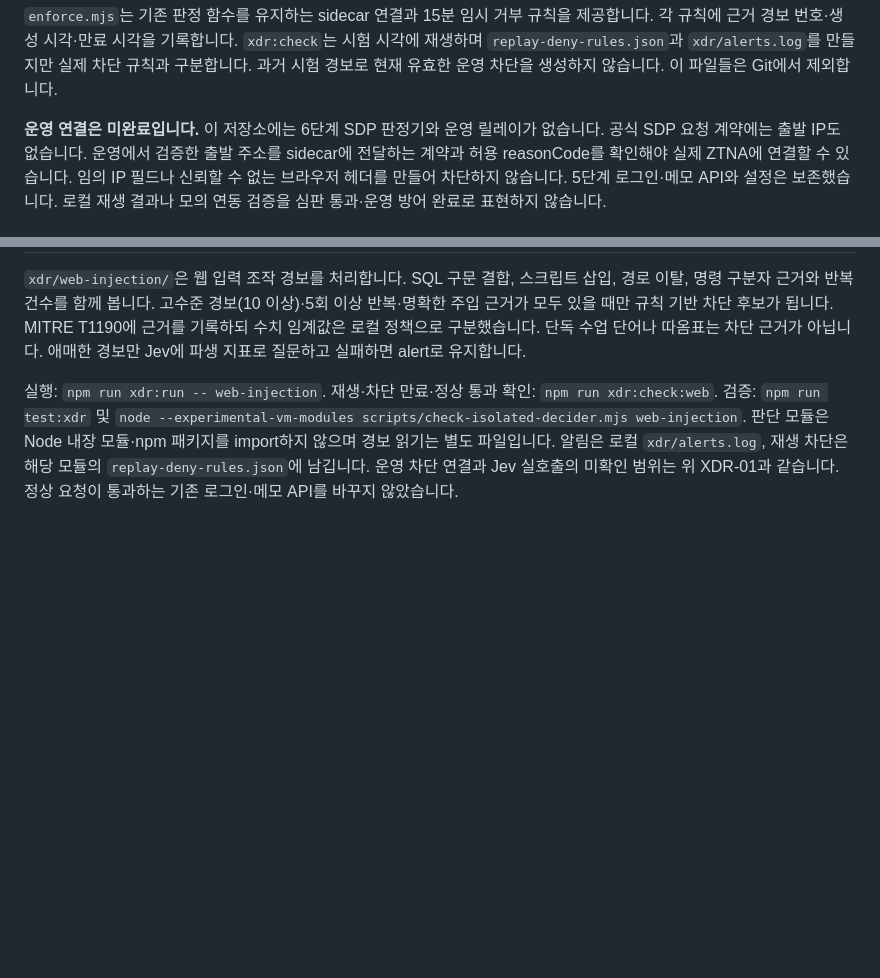
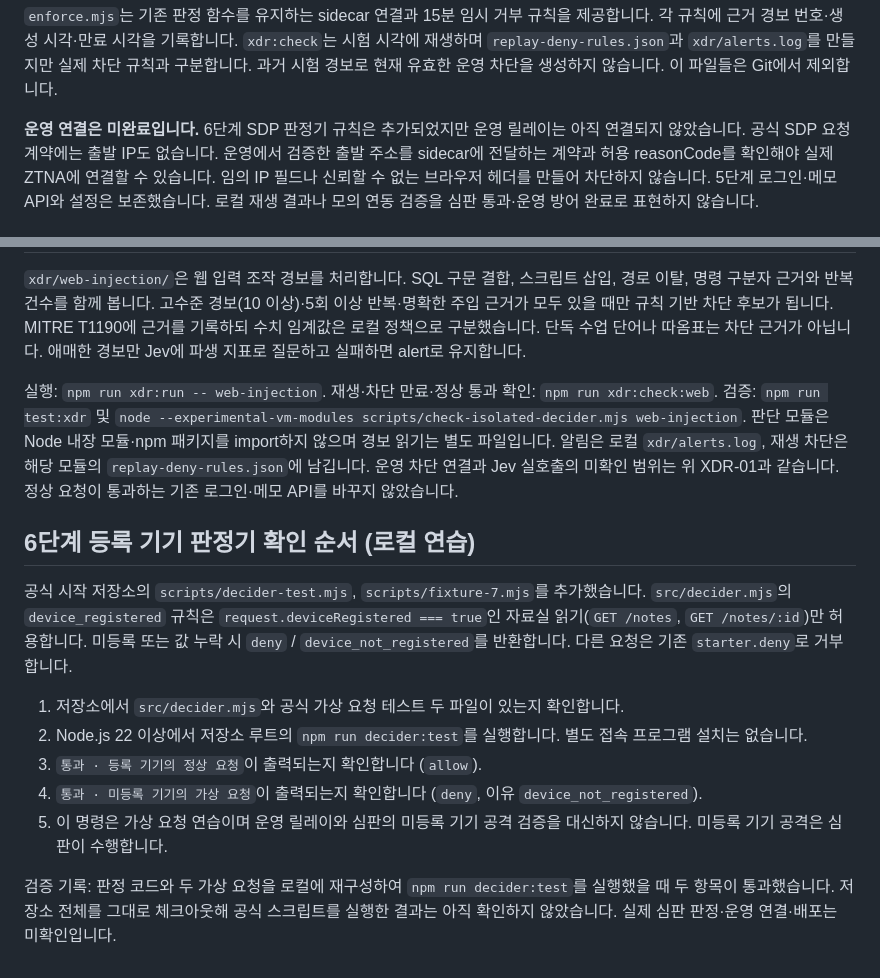
Before and after one commit to youmjjang/choi-bujang-secret-vault, a Markdown page: README.md, 2 parts joined by grey strips. GitHub-like rendering; blank space fills up the shorter version.

Commit message:
6단계 등록 기기 판정 테스트 절차 및 확인 범위 기록

```diff
--- a/README.md
+++ b/README.md
@@ -75,7 +75,7 @@ https://console.typesafe.ai 에서 받은 키를 서버의 `TYPESAFE_API_KEY`
 `replay-deny-rules.json`과 `xdr/alerts.log`를 만들지만 실제 차단 규칙과 구분합니다.
 과거 시험 경보로 현재 유효한 운영 차단을 생성하지 않습니다. 이 파일들은 Git에서 제외합니다.
 
-**운영 연결은 미완료입니다.** 이 저장소에는 6단계 SDP 판정기와 운영 릴레이가 없습니다.
+**운영 연결은 미완료입니다.** 6단계 SDP 판정기 규칙은 추가되었지만 운영 릴레이는 아직 연결되지 않았습니다.
 공식 SDP 요청 계약에는 출발 IP도 없습니다. 운영에서 검증한 출발 주소를 sidecar에 전달하는
 계약과 허용 reasonCode를 확인해야 실제 ZTNA에 연결할 수 있습니다. 임의 IP 필드나 신뢰할 수 없는
 브라우저 헤더를 만들어 차단하지 않습니다. 5단계 로그인·메모 API와 설정은 보존했습니다.
@@ -96,3 +96,15 @@ https://console.typesafe.ai 에서 받은 키를 서버의 `TYPESAFE_API_KEY`
 알림은 로컬 `xdr/alerts.log`, 재생 차단은 해당 모듈의 `replay-deny-rules.json`에 남깁니다.
 운영 차단 연결과 Jev 실호출의 미확인 범위는 위 XDR-01과 같습니다. 정상 요청이 통과하는
 기존 로그인·메모 API를 바꾸지 않았습니다.
+
+## 6단계 등록 기기 판정기 확인 순서 (로컬 연습)
+
+공식 시작 저장소의 `scripts/decider-test.mjs`, `scripts/fixture-7.mjs`를 추가했습니다. `src/decider.mjs`의 `device_registered` 규칙은 `request.deviceRegistered === true`인 자료실 읽기(`GET /notes`, `GET /notes/:id`)만 허용합니다. 미등록 또는 값 누락 시 `deny` / `device_not_registered`를 반환합니다. 다른 요청은 기존 `starter.deny`로 거부합니다.
+
+1. 저장소에서 `src/decider.mjs`와 공식 가상 요청 테스트 두 파일이 있는지 확인합니다.
+2. Node.js 22 이상에서 저장소 루트의 `npm run decider:test`를 실행합니다. 별도 접속 프로그램 설치는 없습니다.
+3. `통과 · 등록 기기의 정상 요청`이 출력되는지 확인합니다 (`allow`).
+4. `통과 · 미등록 기기의 가상 요청`이 출력되는지 확인합니다 (`deny`, 이유 `device_not_registered`).
+5. 이 명령은 가상 요청 연습이며 운영 릴레이와 심판의 미등록 기기 공격 검증을 대신하지 않습니다. 미등록 기기 공격은 심판이 수행합니다.
+
+검증 기록: 판정 코드와 두 가상 요청을 로컬에 재구성하여 `npm run decider:test`를 실행했을 때 두 항목이 통과했습니다. 저장소 전체를 그대로 체크아웃해 공식 스크립트를 실행한 결과는 아직 확인하지 않았습니다. 실제 심판 판정·운영 연결·배포는 미확인입니다.
```
